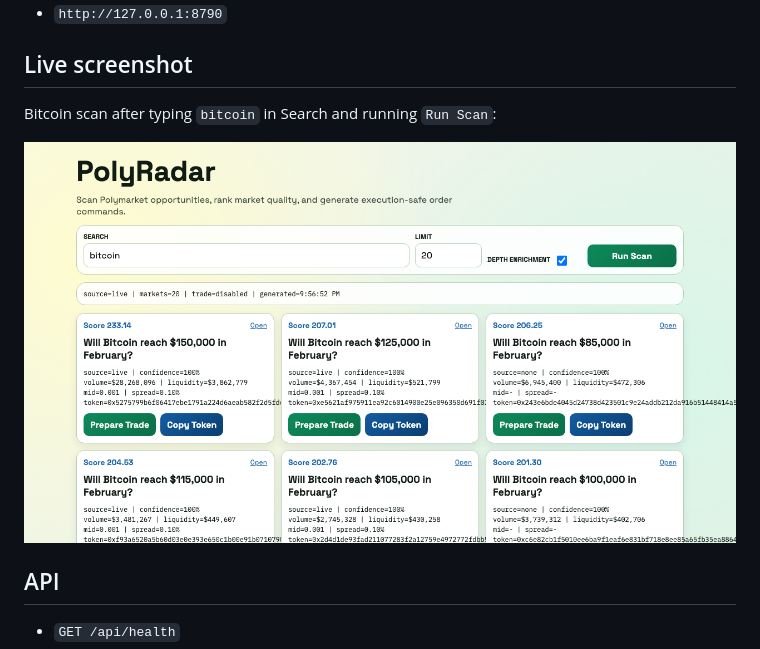
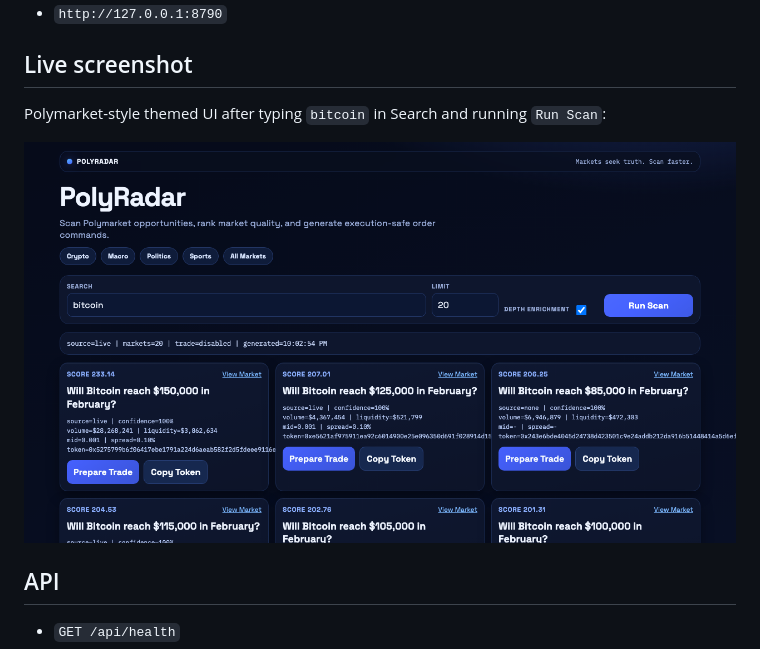
Before and after one commit to fredLuv/polyradar, a Markdown page: README.md, the part around the change. GitHub-like rendering; pictures changed too: docs/polyradar-theme-bitcoin.png (added).

Commit message:
Apply Polymarket-style theme and refresh README screenshot

```diff
--- a/README.md
+++ b/README.md
@@ -68,9 +68,9 @@ Open:
 
 ## Live screenshot
 
-Bitcoin scan after typing `bitcoin` in Search and running `Run Scan`:
+Polymarket-style themed UI after typing `bitcoin` in Search and running `Run Scan`:
 
-![PolyRadar bitcoin scan](docs/polyradar-bitcoin-scan.png)
+![PolyRadar themed bitcoin scan](docs/polyradar-theme-bitcoin.png)
 
 ## API
 
```
Also changed, not shown: 3 other files.
